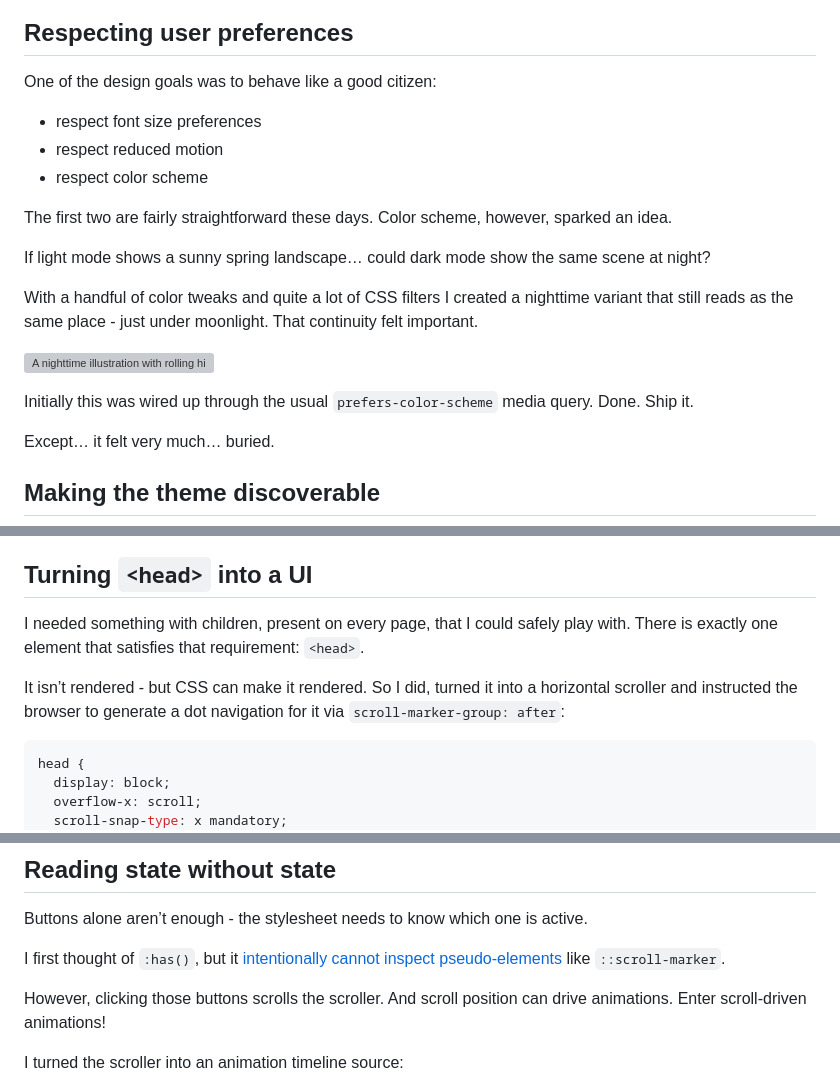
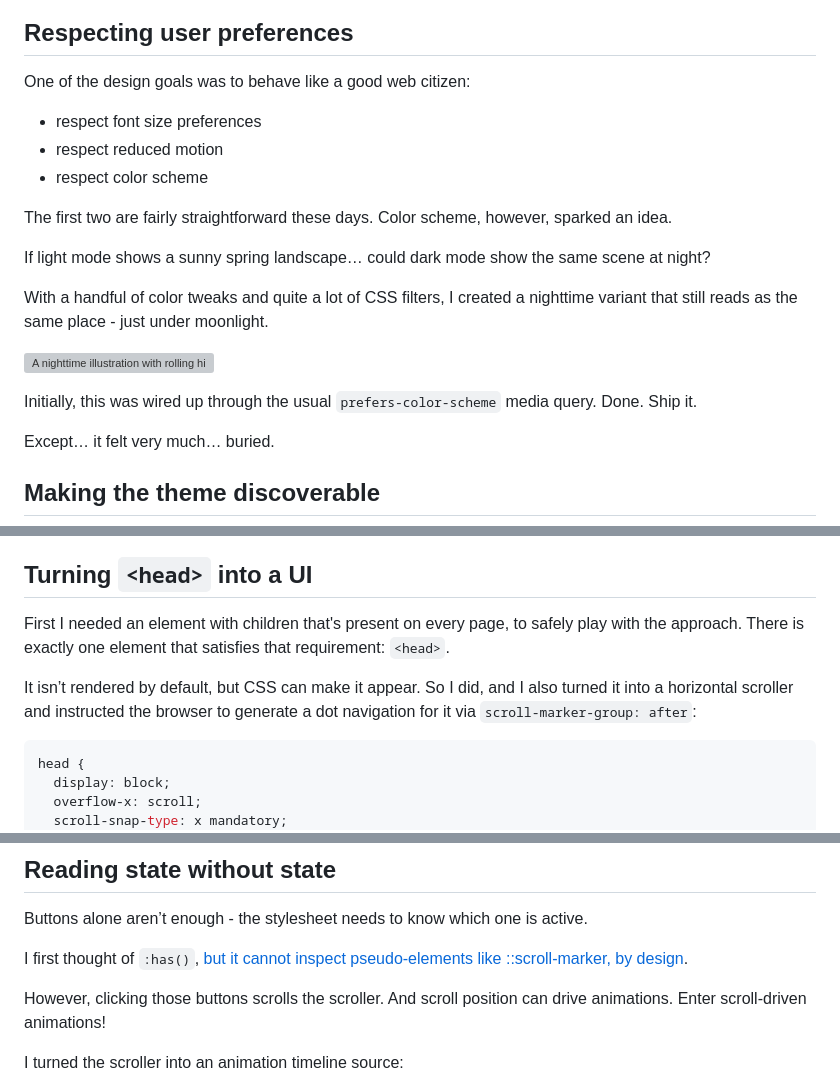
Before and after one commit to Schepp/schepp.dev, a Markdown page: posts/turning-css-carousels-into-a-theme-switcher.md, 3 parts joined by grey strips. GitHub-like rendering; grey boxes are pictures that could not be loaded.

Commit message:
Updates post on theme switcher

````diff
--- a/posts/turning-css-carousels-into-a-theme-switcher.md
+++ b/posts/turning-css-carousels-into-a-theme-switcher.md
@@ -32,7 +32,7 @@ After a few hours of nudging values and fighting stacking contexts, the scheme f
 Respecting user preferences
 ---------------------------
 
-One of the design goals was to behave like a good citizen:
+One of the design goals was to behave like a good web citizen:
 
 * respect font size preferences
 * respect reduced motion
@@ -42,11 +42,11 @@ The first two are fairly straightforward these days. Color scheme, however, spar
 
 If light mode shows a sunny spring landscape… could dark mode show the same scene at night?
 
-With a handful of color tweaks and quite a lot of CSS filters I created a nighttime variant that still reads as the same place - just under moonlight. That continuity felt important.
+With a handful of color tweaks and quite a lot of CSS filters, I created a nighttime variant that still reads as the same place - just under moonlight.
 
 ![A nighttime illustration with rolling hills, silhouetted trees, and a large glowing moon in a deep blue sky. Decorative drop caps begin the paragraphs.](/img/theme-dark.png)
 
-Initially this was wired up through the usual `prefers-color-scheme` media query. Done. Ship it.
+Initially, this was wired up through the usual `prefers-color-scheme` media query. Done. Ship it.
 
 Except… it felt very much… buried.
 
@@ -71,9 +71,9 @@ So the question became:
 
 ## Turning `<head>` into a UI
 
-I needed something with children, present on every page, that I could safely play with. There is exactly one element that satisfies that requirement: `<head>`.
+First I needed an element with children that's present on every page, to safely play with the approach. There is exactly one element that satisfies that requirement: `<head>`.
 
-It isn’t rendered - but CSS can make it rendered. So I did, turned it into a horizontal scroller and instructed the browser to generate a dot navigation for it via `scroll-marker-group: after`:
+It isn’t rendered by default, but CSS can make it appear. So I did, and I also turned it into a horizontal scroller and instructed the browser to generate a dot navigation for it via `scroll-marker-group: after`:
 
 ```css
 head {
@@ -134,7 +134,7 @@ Without HTML. Without JavaScript. Just CSS.
 
 Buttons alone aren’t enough - the stylesheet needs to know which one is active.
 
-I first thought of `:has()`, but it [intentionally cannot inspect pseudo-elements](https://drafts.csswg.org/selectors/#relational) like `::scroll-marker`.
+I first thought of `:has()`, [but it cannot inspect pseudo-elements like ::scroll-marker, by design](https://drafts.csswg.org/selectors/#relational).
 
 However, clicking those buttons scrolls the scroller. And scroll position can drive animations. Enter scroll-driven animations!
 
````
Also changed, not shown: other parts of posts/turning-css-carousels-into-a-theme-switcher.md (+4 -4 lines).
